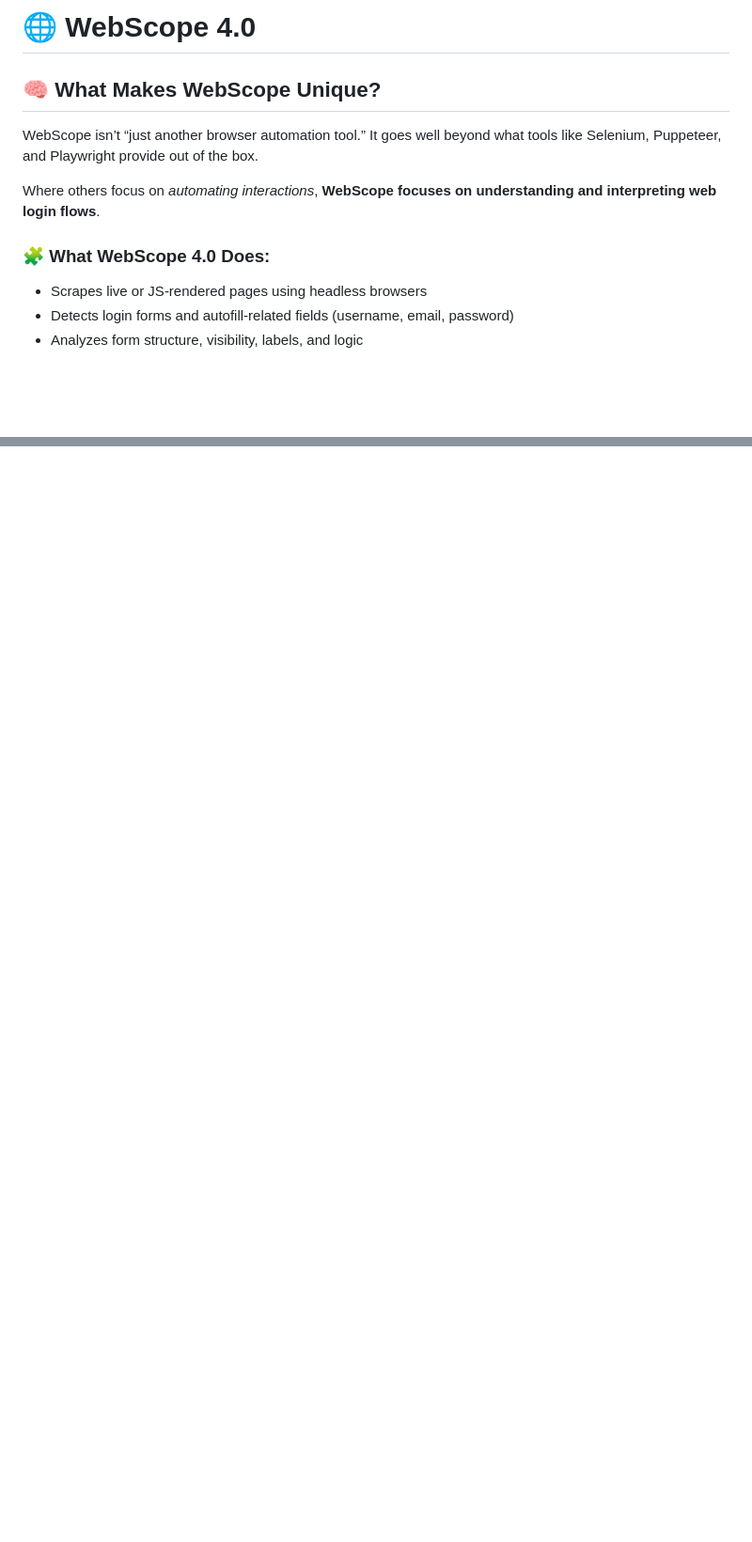
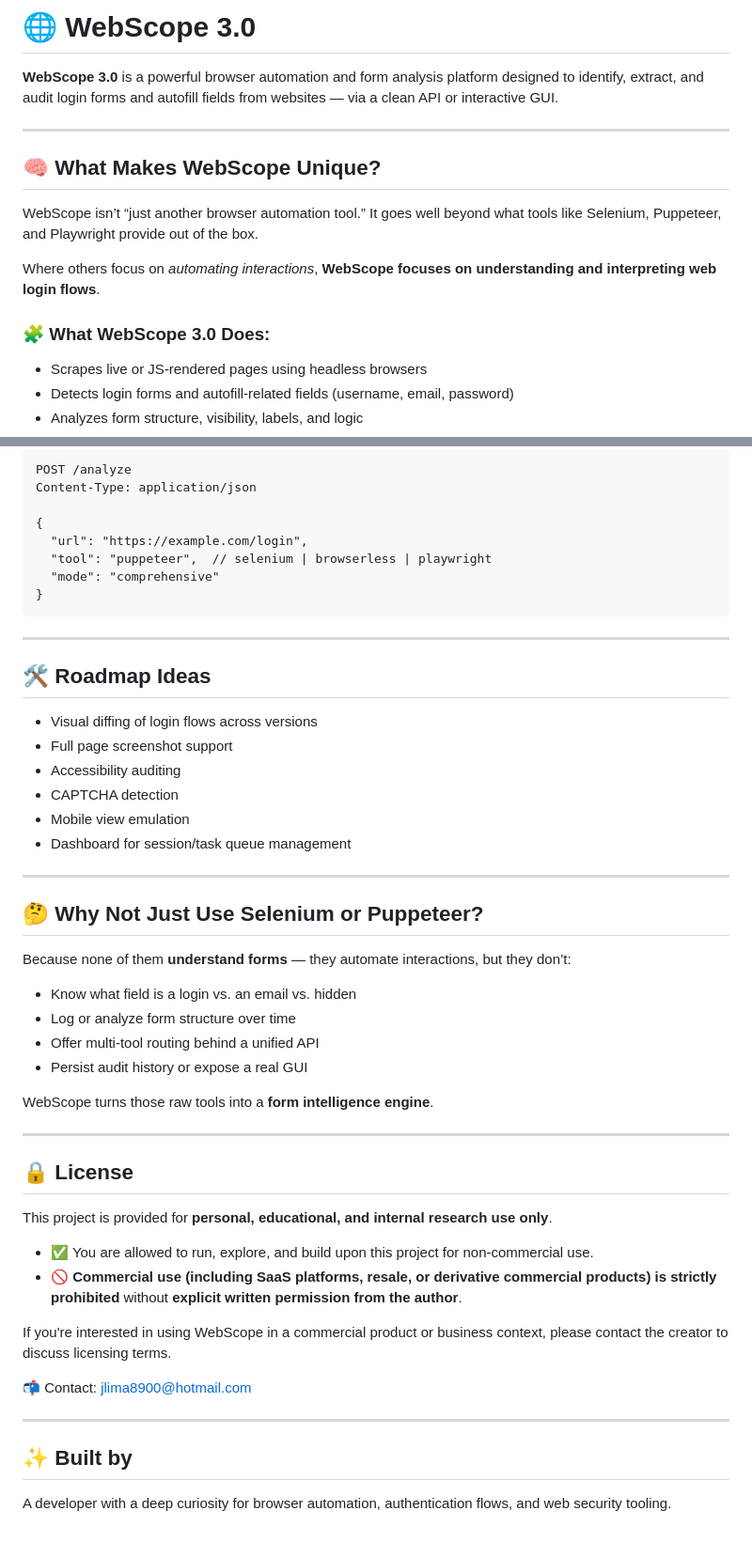
Before and after one commit to jlima8900/Docker--WebScopeV3, a Markdown page: README.md, 2 parts joined by grey strips. Shown at 94% size. Drawn GitHub-style; blank space fills up the shorter version.

````diff
--- a/README.md
+++ b/README.md
@@ -1,4 +1,8 @@
-# 🌐 WebScope 4.0
+# 🌐 WebScope 3.0
+
+**WebScope 3.0** is a powerful browser automation and form analysis platform designed to identify, extract, and audit login forms and autofill fields from websites — via a clean API or interactive GUI.
+
+---
 
 ## 🧠 What Makes WebScope Unique?
 
@@ -6,7 +10,7 @@ WebScope isn’t “just another browser automation tool.” It goes well beyond
 
 Where others focus on *automating interactions*, **WebScope focuses on understanding and interpreting web login flows**.
 
-### 🧩 What WebScope 4.0 Does:
+### 🧩 What WebScope 3.0 Does:
 
 - Scrapes live or JS-rendered pages using headless browsers
 - Detects login forms and autofill-related fields (username, email, password)
@@ -123,0 +179,53 @@ Someone with a deep curiosity for browser automation, authentication flows, and
+```http
+POST /analyze
+Content-Type: application/json
+
+{
+  "url": "https://example.com/login",
+  "tool": "puppeteer",  // selenium | browserless | playwright
+  "mode": "comprehensive"
+}
+```
+
+---
+
+## 🛠 Roadmap Ideas
+
+- Visual diffing of login flows across versions
+- Full page screenshot support
+- Accessibility auditing
+- CAPTCHA detection
+- Mobile view emulation
+- Dashboard for session/task queue management
+
+---
+
+## 🤔 Why Not Just Use Selenium or Puppeteer?
+
+Because none of them **understand forms** — they automate interactions, but they don’t:
+
+- Know what field is a login vs. an email vs. hidden
+- Log or analyze form structure over time
+- Offer multi-tool routing behind a unified API
+- Persist audit history or expose a real GUI
+
+WebScope turns those raw tools into a **form intelligence engine**.
+
+---
+
+## 🔒 License
+
+This project is provided for **personal, educational, and internal research use only**.
+
+- ✅ You are allowed to run, explore, and build upon this project for non-commercial use.
+- 🚫 **Commercial use (including SaaS platforms, resale, or derivative commercial products) is strictly prohibited** without **explicit written permission from the author**.
+
+If you're interested in using WebScope in a commercial product or business context, please contact the creator to discuss licensing terms.
+
+📬 Contact: jlima8900@hotmail.com
+
+---
+
+## ✨ Built by
+
+A developer with a deep curiosity for browser automation, authentication flows, and web security tooling.
````
Also changed, not shown: other parts of README.md (+64 -13 lines).
